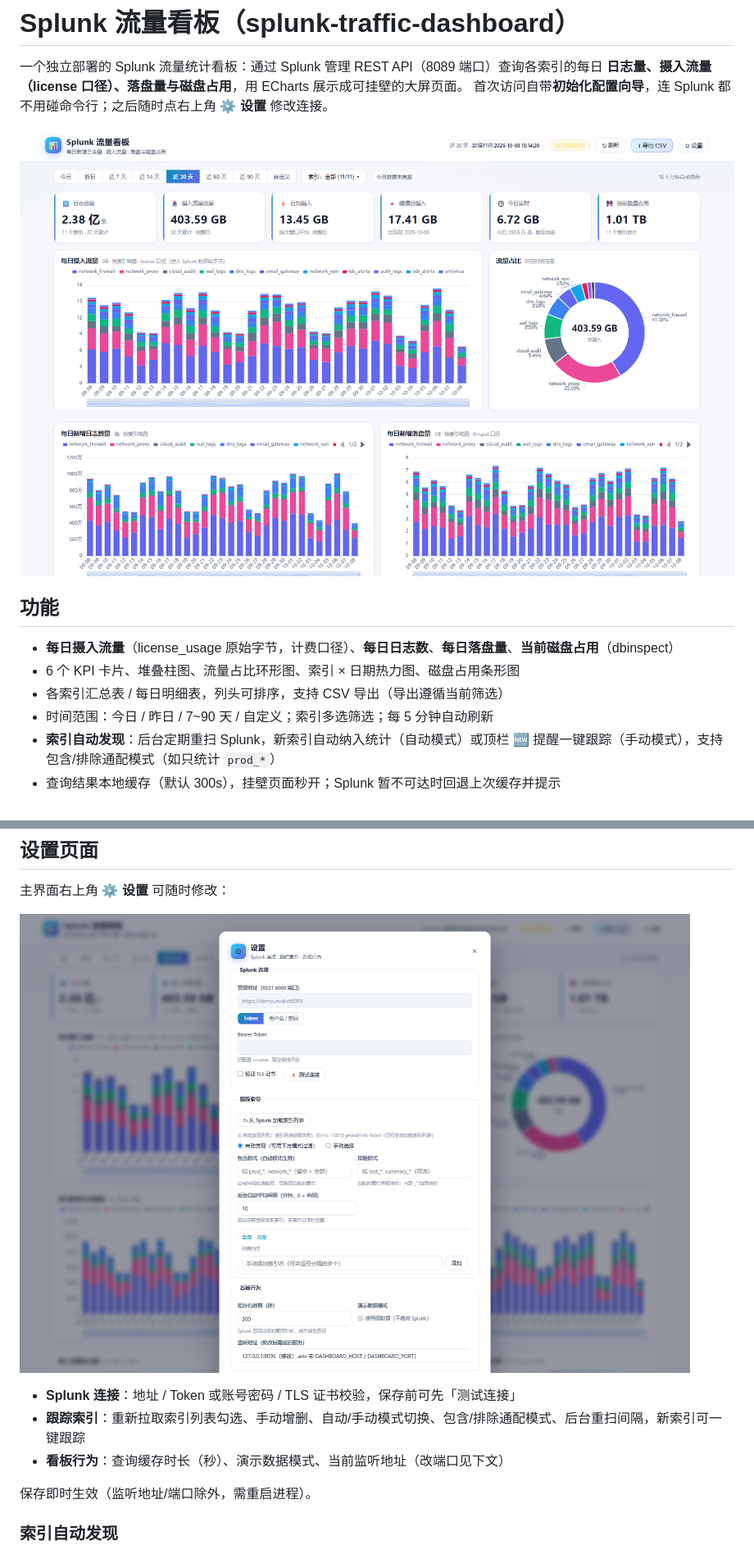
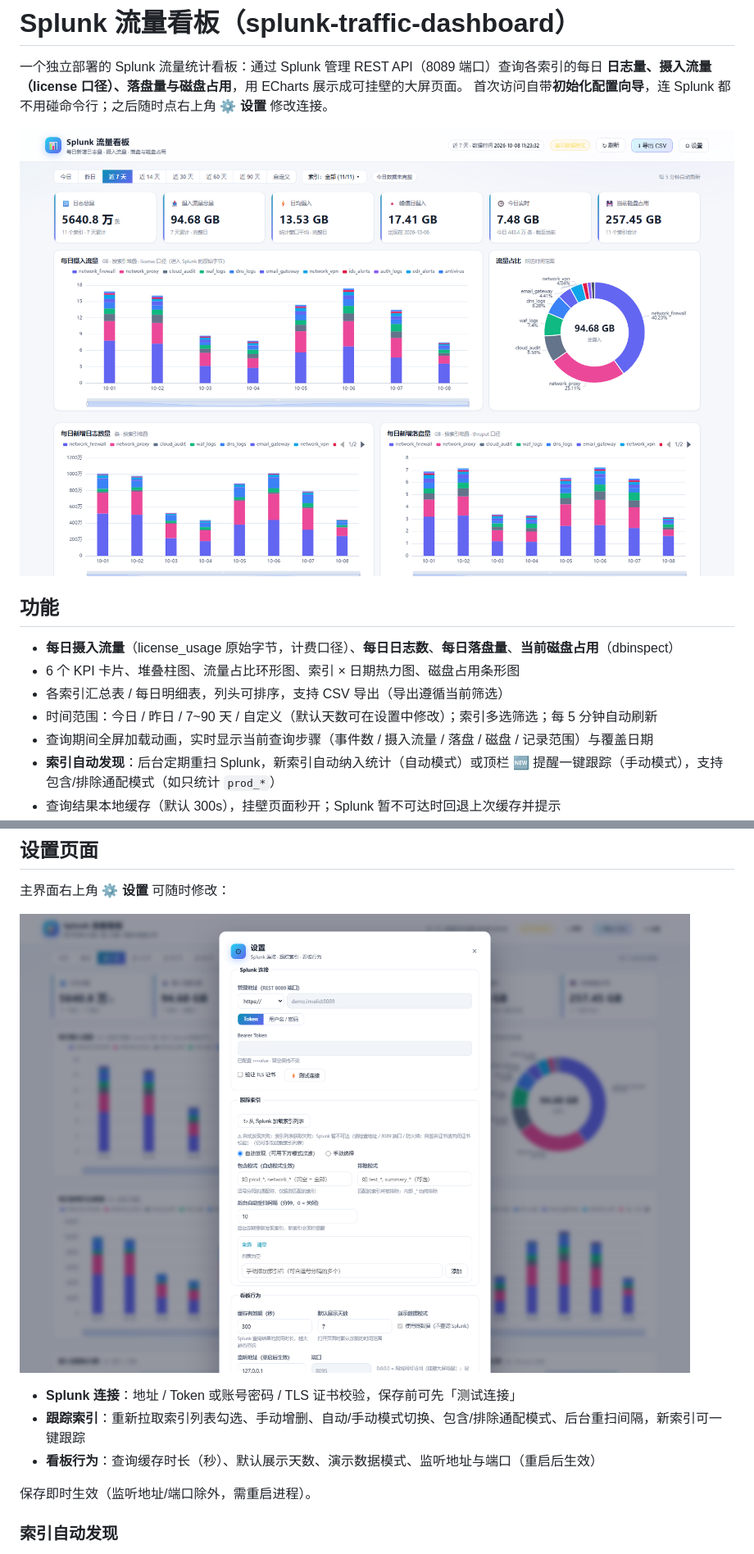
Before and after one commit to muzian666/splunk-traffic-dashboard, a Markdown page: README.md, 2 parts joined by grey strips. Shown: that part at 82% size. Rendered like a GitHub page; pictures changed too: docs/img/dashboard.png, docs/img/settings.png.

```diff
--- a/README.md
+++ b/README.md
@@ -11,7 +11,8 @@
 - **每日摄入流量**（license_usage 原始字节，计费口径）、**每日日志数**、**每日落盘量**、**当前磁盘占用**（dbinspect）
 - 6 个 KPI 卡片、堆叠柱图、流量占比环形图、索引 × 日期热力图、磁盘占用条形图
 - 各索引汇总表 / 每日明细表，列头可排序，支持 CSV 导出（导出遵循当前筛选）
-- 时间范围：今日 / 昨日 / 7~90 天 / 自定义；索引多选筛选；每 5 分钟自动刷新
+- 时间范围：今日 / 昨日 / 7~90 天 / 自定义（默认天数可在设置中修改）；索引多选筛选；每 5 分钟自动刷新
+- 查询期间全屏加载动画，实时显示当前查询步骤（事件数 / 摄入流量 / 落盘 / 磁盘 / 记录范围）与覆盖日期
 - **索引自动发现**：后台定期重扫 Splunk，新索引自动纳入统计（自动模式）或顶栏 🆕 提醒一键跟踪（手动模式），支持包含/排除通配模式（如只统计 `prod_*`）
 - 查询结果本地缓存（默认 300s），挂壁页面秒开；Splunk 暂不可达时回退上次缓存并提示
 - **未配置 Splunk 时自动进入演示数据模式**，可以先用假数据体验全部 UI
@@ -62,7 +63,7 @@ python -m venv .venv
 
 - **Splunk 连接**：地址 / Token 或账号密码 / TLS 证书校验，保存前可先「测试连接」
 - **跟踪索引**：重新拉取索引列表勾选、手动增删、自动/手动模式切换、包含/排除通配模式、后台重扫间隔，新索引可一键跟踪
-- **看板行为**：查询缓存时长（秒）、演示数据模式、当前监听地址（改端口见下文）
+- **看板行为**：查询缓存时长（秒）、默认展示天数、演示数据模式、监听地址与端口（重启后生效）
 
 保存即时生效（监听地址/端口除外，需重启进程）。
 
```
Also changed, not shown: other parts of README.md (+1 -0 lines), docs/img/setup.png, 4 other files.
